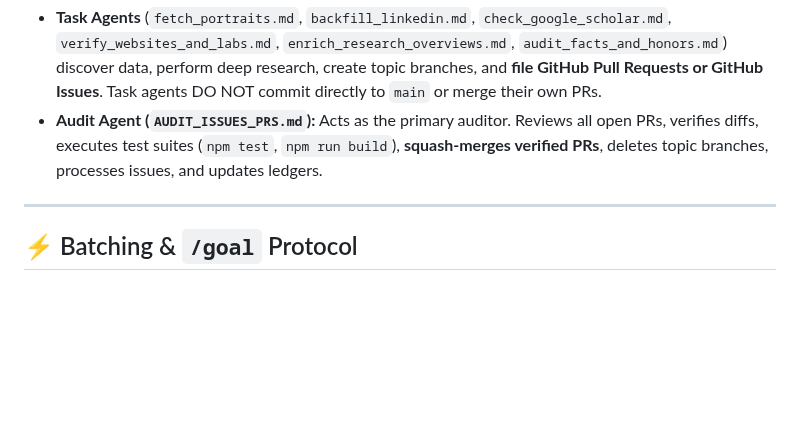
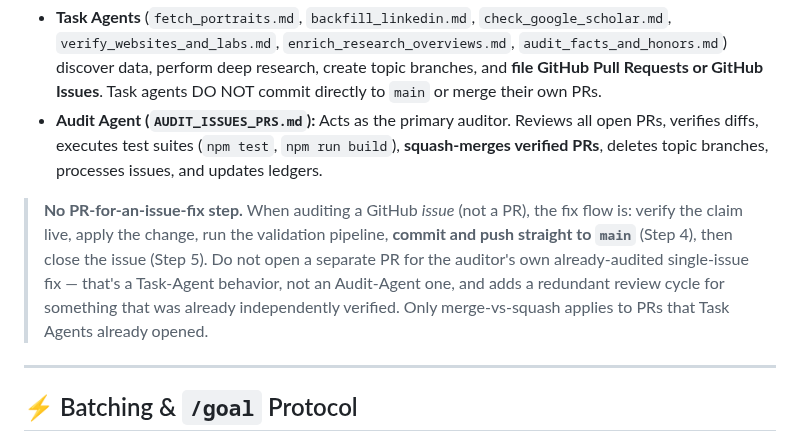
Before and after one commit to dynaroars/vietprofs, a Markdown page: TASKS/AUDIT_ISSUES_PRS.md, the part around the change. Rendered like a GitHub page; blank space fills up the shorter version.

Commit message:
docs(tasks): clarify audit-agent issue fixes commit direct to main, not via PR
Co-Authored-By: Claude Sonnet 5 <noreply@anthropic.com>

```diff
--- a/TASKS/AUDIT_ISSUES_PRS.md
+++ b/TASKS/AUDIT_ISSUES_PRS.md
@@ -10,6 +10,13 @@ This document defines the standard operating procedure for auditing, verifying,
 In this multi-agent architecture:
 - **Task Agents** (`fetch_portraits.md`, `backfill_linkedin.md`, `check_google_scholar.md`, `verify_websites_and_labs.md`, `enrich_research_overviews.md`, `audit_facts_and_honors.md`) discover data, perform deep research, create topic branches, and **file GitHub Pull Requests or GitHub Issues**. Task agents DO NOT commit directly to `main` or merge their own PRs.
 - **Audit Agent (`AUDIT_ISSUES_PRS.md`):** Acts as the primary auditor. Reviews all open PRs, verifies diffs, executes test suites (`npm test`, `npm run build`), **squash-merges verified PRs**, deletes topic branches, processes issues, and updates ledgers.
+
+> **No PR-for-an-issue-fix step.** When auditing a GitHub *issue* (not a PR), the fix flow is: verify the
+> claim live, apply the change, run the validation pipeline, **commit and push straight to `main`** (Step
+> 4), then close the issue (Step 5). Do not open a separate PR for the auditor's own already-audited
+> single-issue fix — that's a Task-Agent behavior, not an Audit-Agent one, and adds a redundant review
+> cycle for something that was already independently verified. Only merge-vs-squash applies to PRs that
+> Task Agents already opened.
 
 ---
 
```
